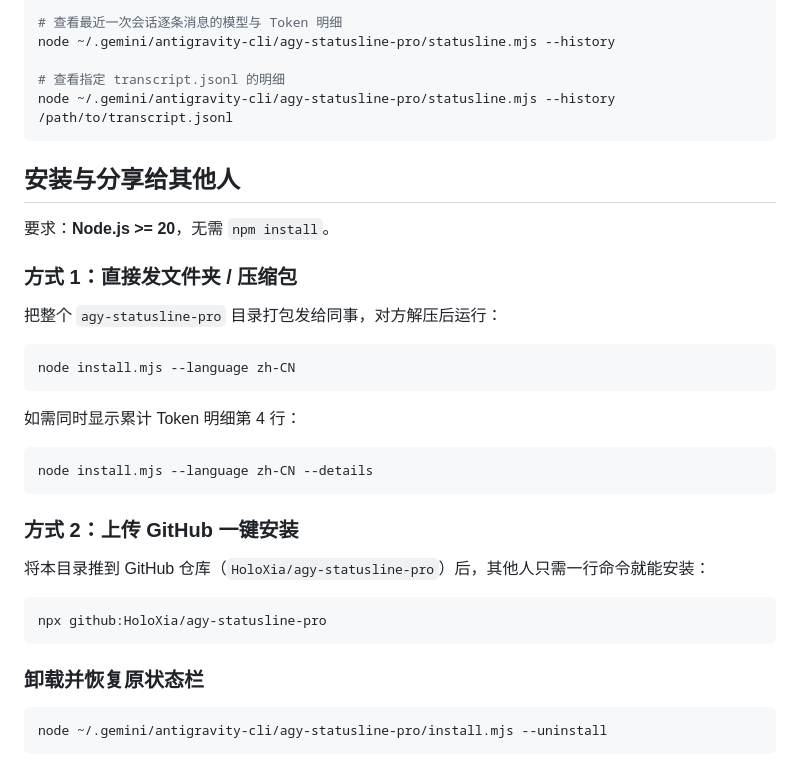
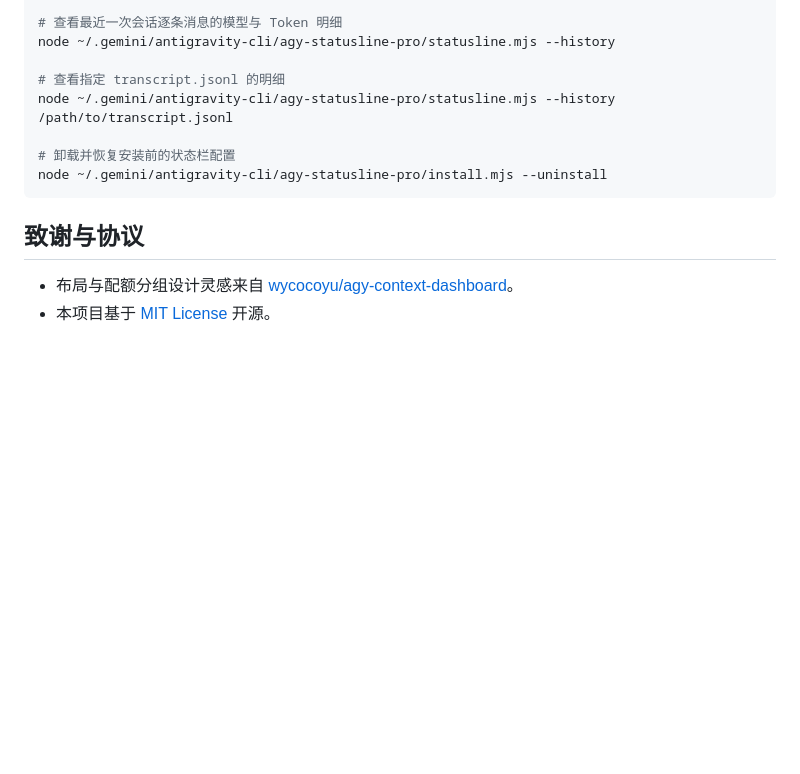
Before and after one commit to HoloXia/agy-statusline-pro, a Markdown page: README.md, the part around one of its changes. Drawn GitHub-style; blank space fills up the shorter version.

````diff
--- a/README.md
+++ b/README.md
@@ -27,36 +72,12 @@ node ~/.gemini/antigravity-cli/agy-statusline-pro/statusline.mjs --history
 
 # 查看指定 transcript.jsonl 的明细
 node ~/.gemini/antigravity-cli/agy-statusline-pro/statusline.mjs --history /path/to/transcript.jsonl
+
+# 卸载并恢复安装前的状态栏配置
+node ~/.gemini/antigravity-cli/agy-statusline-pro/install.mjs --uninstall
 ```
 
-## 安装与分享给其他人
+## 致谢与协议
 
-要求：**Node.js >= 20**，无需 `npm install`。
-
-### 方式 1：直接发文件夹 / 压缩包
-
-把整个 `agy-statusline-pro` 目录打包发给同事，对方解压后运行：
-
-```bash
-node install.mjs --language zh-CN
-```
-
-如需同时显示累计 Token 明细第 4 行：
-
-```bash
-node install.mjs --language zh-CN --details
-```
-
-### 方式 2：上传 GitHub 一键安装
-
-将本目录推到 GitHub 仓库（`HoloXia/agy-statusline-pro`）后，其他人只需一行命令就能安装：
-
-```bash
-npx github:HoloXia/agy-statusline-pro
-```
-
-### 卸载并恢复原状态栏
-
-```bash
-node ~/.gemini/antigravity-cli/agy-statusline-pro/install.mjs --uninstall
-```
+- 布局与配额分组设计灵感来自 [wycocoyu/agy-context-dashboard](https://github.com/wycocoyu/agy-context-dashboard)。
+- 本项目基于 [MIT License](./LICENSE) 开源。
````
Also changed, not shown: other parts of README.md (+56 -11 lines), assets/preview.png (added).
